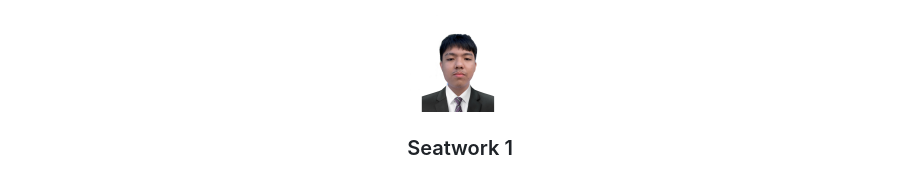
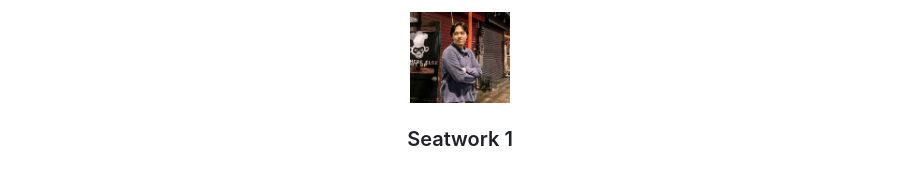
Before and after one commit to Smojii/AWD-Seatwork-1-1-MJ-25, a Markdown page: readme.md, the part around the change. Rendered like a GitHub page; pictures changed too: assets/img/pic.jpg (deleted), assets/img/pic2.jpg (added).

Commit message:
docs(readme): pic

```diff
--- a/readme.md
+++ b/readme.md
@@ -6,7 +6,7 @@
 <div align="center">
   <a href="https://github.com/zyx-0314/">
   <!-- TODO: If you want to add logo or banner you can add it here -->
-    <img src="./assets/img/pic.jpg" alt="pic" width="100" height="110">
+    <img src="./assets/img/pic2.jpg" alt="pic" width="100" height="110">
   </a>
 <!-- TODO: Change Title to the name of the title of your Project -->
   <h3 align="center">Seatwork 1</h3>
```
